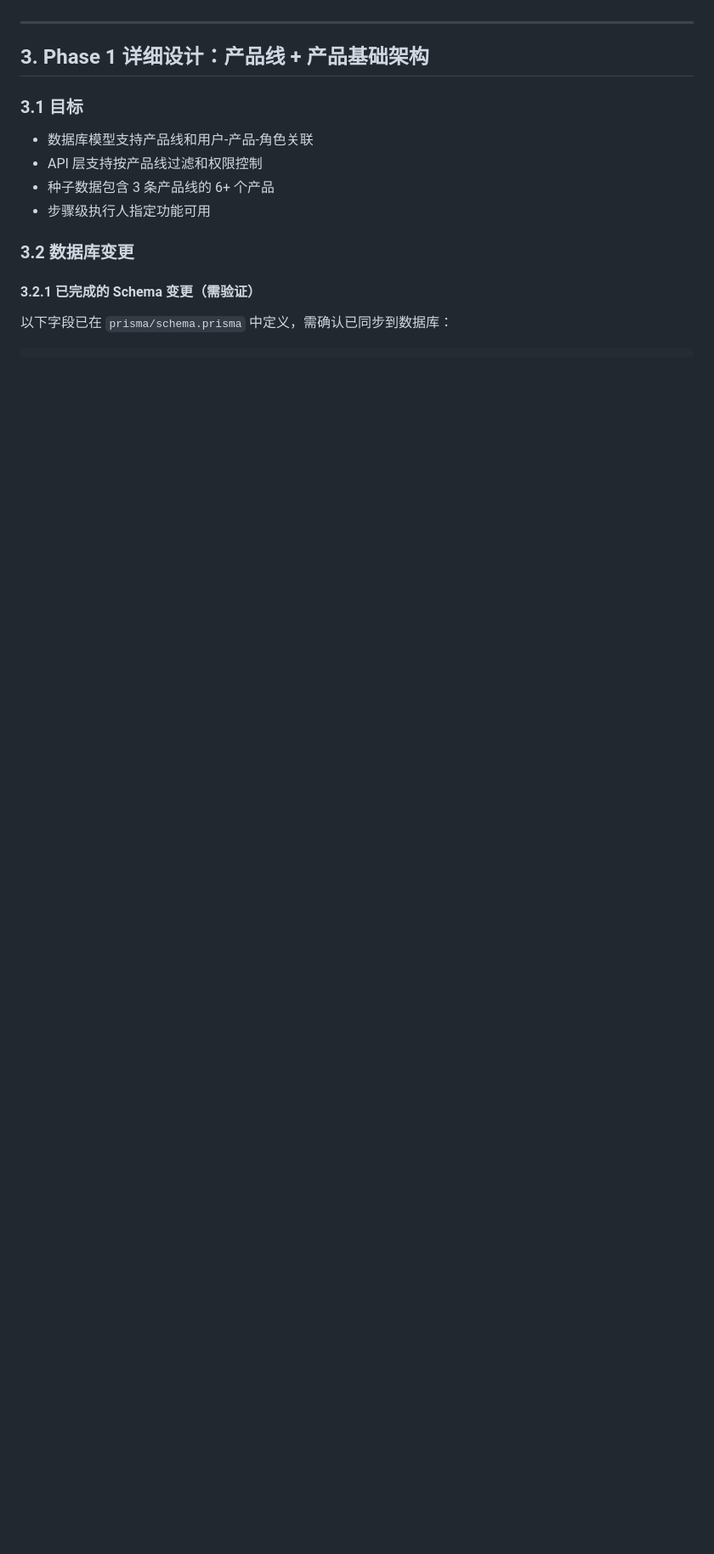
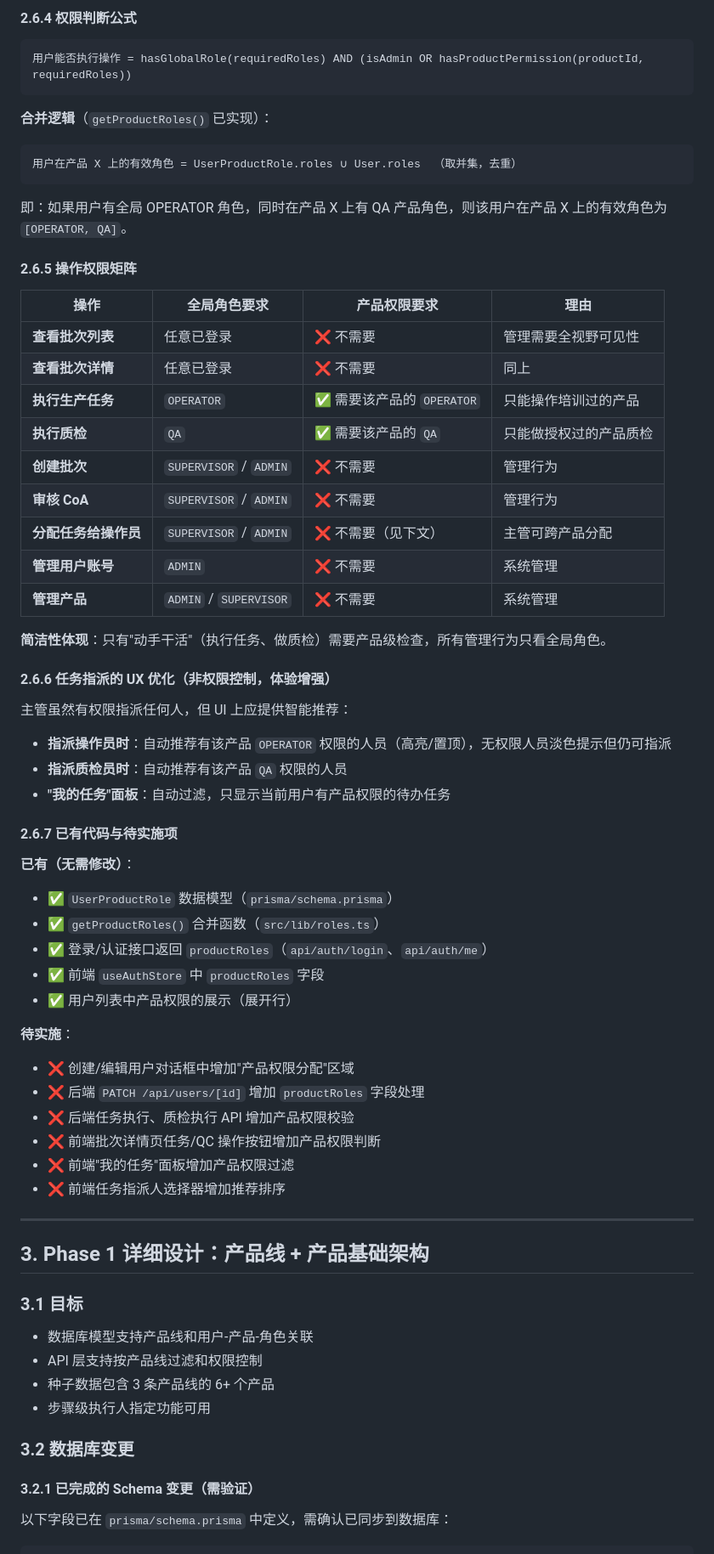
Before and after one commit to startnow-j/iPSC-flow, a Markdown page: docs/plans/多产品线扩展计划-v1.0.md, the part around one of its changes. Shown at 85% size. GitHub-like rendering; blank space fills up the shorter version.

````diff
--- a/docs/plans/多产品线扩展计划-v1.0.md
+++ b/docs/plans/多产品线扩展计划-v1.0.md
@@ -146,3 +193,56 @@ MVP v2.0 已完成，系统当前支持：
+#### 2.6.4 权限判断公式
+
+```
+用户能否执行操作 = hasGlobalRole(requiredRoles) AND (isAdmin OR hasProductPermission(productId, requiredRoles))
+```
+
+**合并逻辑**（`getProductRoles()` 已实现）：
+```
+用户在产品 X 上的有效角色 = UserProductRole.roles ∪ User.roles  （取并集，去重）
+```
+
+即：如果用户有全局 OPERATOR 角色，同时在产品 X 上有 QA 产品角色，则该用户在产品 X 上的有效角色为 `[OPERATOR, QA]`。
+
+#### 2.6.5 操作权限矩阵
+
+| 操作 | 全局角色要求 | 产品权限要求 | 理由 |
+|------|------------|------------|------|
+| **查看批次列表** | 任意已登录 | ❌ 不需要 | 管理需要全视野可见性 |
+| **查看批次详情** | 任意已登录 | ❌ 不需要 | 同上 |
+| **执行生产任务** | `OPERATOR` | ✅ 需要该产品的 `OPERATOR` | 只能操作培训过的产品 |
+| **执行质检** | `QA` | ✅ 需要该产品的 `QA` | 只能做授权过的产品质检 |
+| **创建批次** | `SUPERVISOR` / `ADMIN` | ❌ 不需要 | 管理行为 |
+| **审核 CoA** | `SUPERVISOR` / `ADMIN` | ❌ 不需要 | 管理行为 |
+| **分配任务给操作员** | `SUPERVISOR` / `ADMIN` | ❌ 不需要（见下文） | 主管可跨产品分配 |
+| **管理用户账号** | `ADMIN` | ❌ 不需要 | 系统管理 |
+| **管理产品** | `ADMIN` / `SUPERVISOR` | ❌ 不需要 | 系统管理 |
+
+**简洁性体现**：只有"动手干活"（执行任务、做质检）需要产品级检查，所有管理行为只看全局角色。
+
+#### 2.6.6 任务指派的 UX 优化（非权限控制，体验增强）
+
+主管虽然有权限指派任何人，但 UI 上应提供智能推荐：
+
+- **指派操作员时**：自动推荐有该产品 `OPERATOR` 权限的人员（高亮/置顶），无权限人员淡色提示但仍可指派
+- **指派质检员时**：自动推荐有该产品 `QA` 权限的人员
+- **"我的任务"面板**：自动过滤，只显示当前用户有产品权限的待办任务
+
+#### 2.6.7 已有代码与待实施项
+
+**已有（无需修改）**：
+- ✅ `UserProductRole` 数据模型（`prisma/schema.prisma`）
+- ✅ `getProductRoles()` 合并函数（`src/lib/roles.ts`）
+- ✅ 登录/认证接口返回 `productRoles`（`api/auth/login`、`api/auth/me`）
+- ✅ 前端 `useAuthStore` 中 `productRoles` 字段
+- ✅ 用户列表中产品权限的展示（展开行）
+
+**待实施**：
+- ❌ 创建/编辑用户对话框中增加"产品权限分配"区域
+- ❌ 后端 `PATCH /api/users/[id]` 增加 `productRoles` 字段处理
+- ❌ 后端任务执行、质检执行 API 增加产品权限校验
+- ❌ 前端批次详情页任务/QC 操作按钮增加产品权限判断
+- ❌ 前端"我的任务"面板增加产品权限过滤
+- ❌ 前端任务指派人选择器增加推荐排序
 
 ---
 
````
Also changed, not shown: other parts of docs/plans/多产品线扩展计划-v1.0.md (+47 -0 lines).
